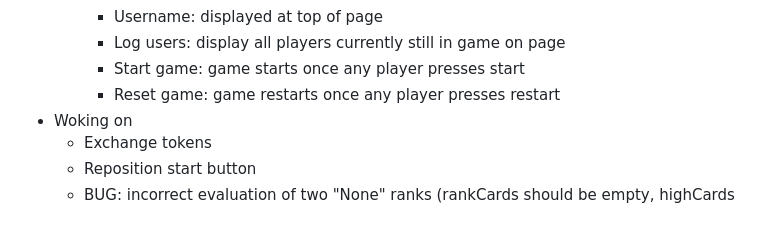
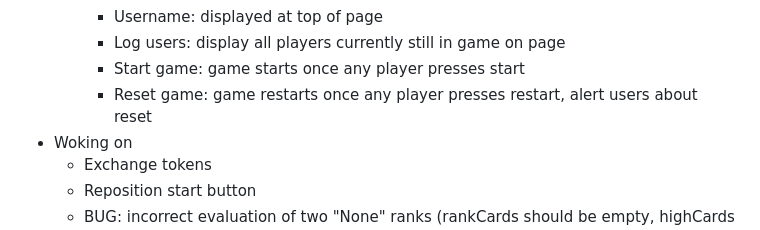
Before and after one commit to Louise-X10/WebApp-Hackathon, a Markdown page: README.md, the part around the change. Drawn GitHub-style.

```diff
--- a/README.md
+++ b/README.md
@@ -44,7 +44,7 @@ http://hackathon.gloopen.com:3000/
     - Username: displayed at top of page
     - Log users: display all players currently still in game on page
     - Start game: game starts once any player presses start
-    - Reset game: game restarts once any player presses restart
+    - Reset game: game restarts once any player presses restart, alert users about reset
 - Woking on
   - Exchange tokens
   - Reposition start button
```
